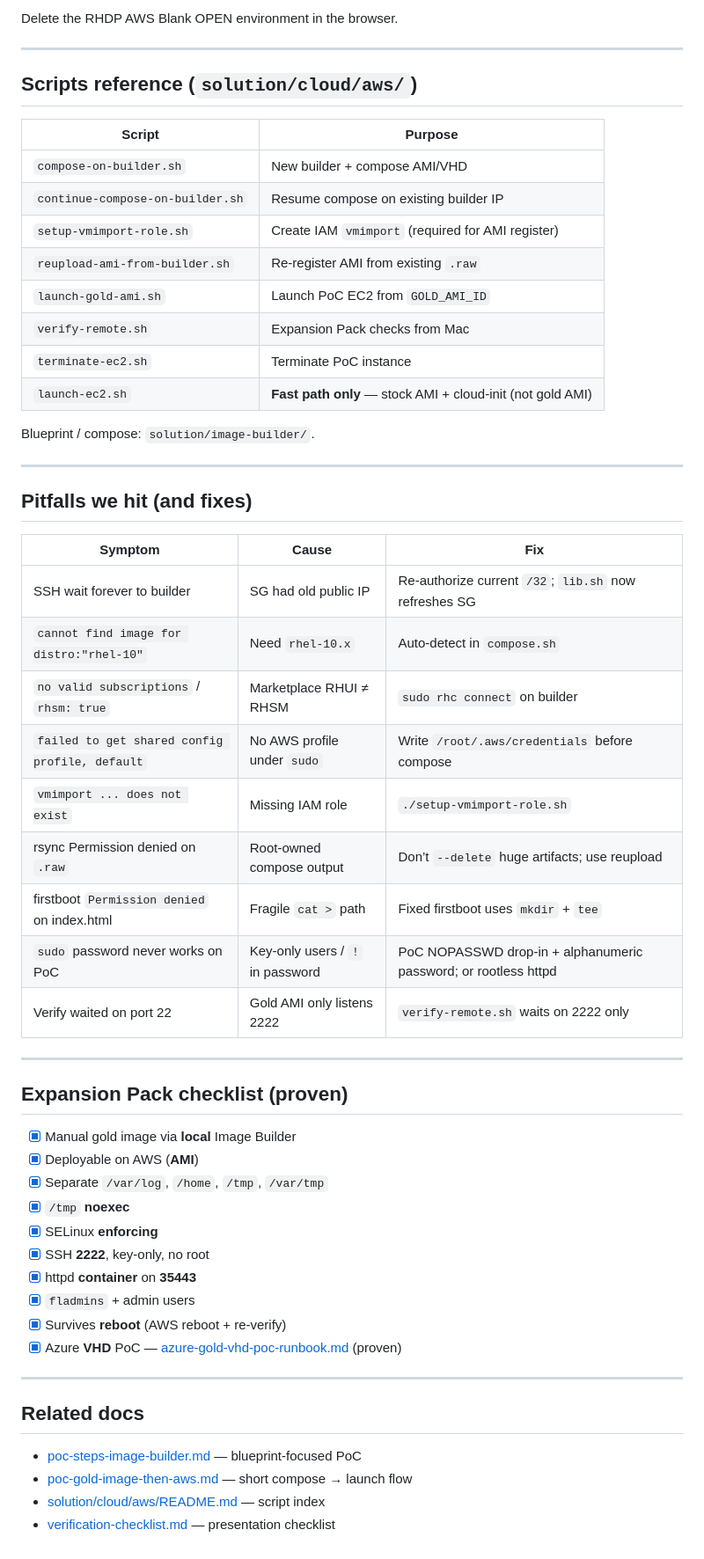
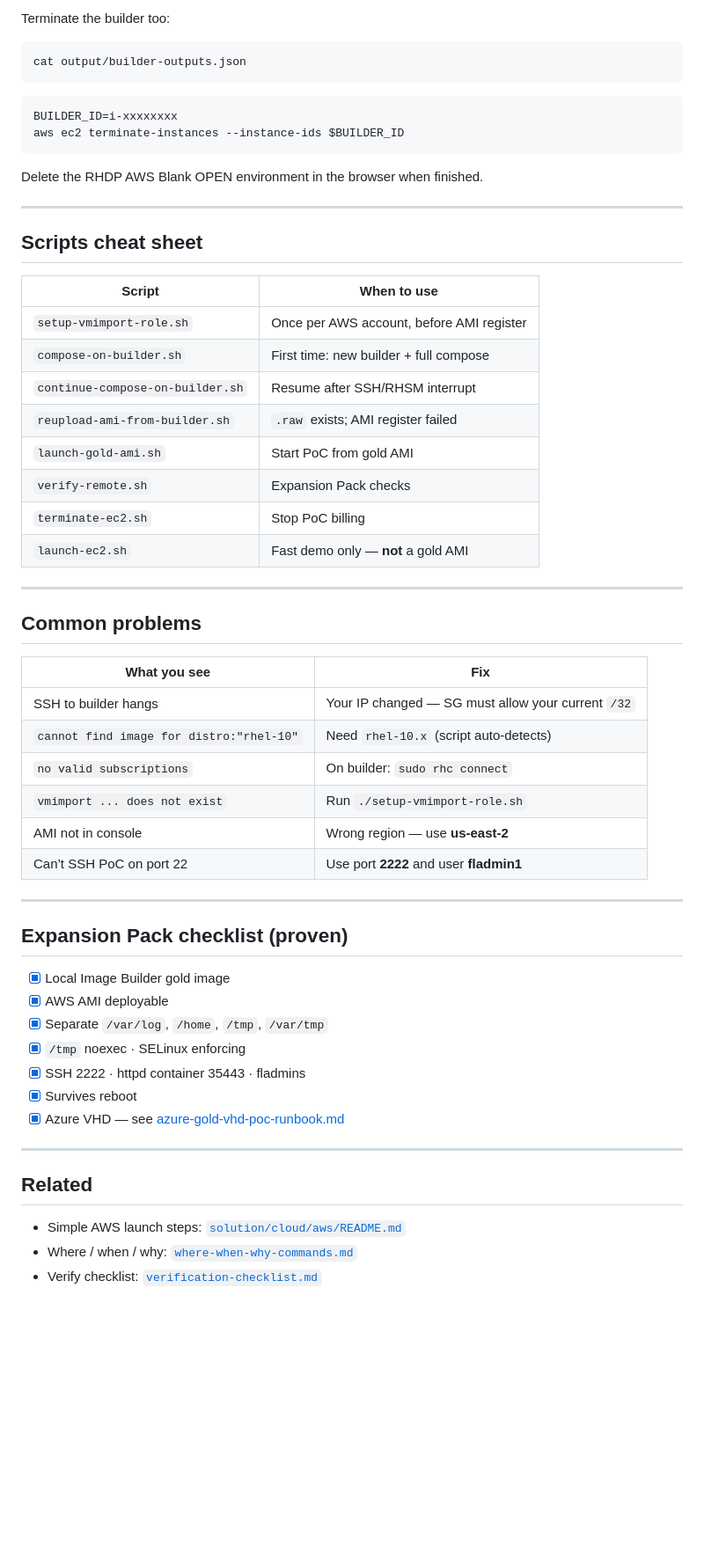
Before and after one commit to ydandge-oss/fedora-lane-core-pack-faster, a Markdown page: docs/aws-gold-ami-poc-runbook.md, the part around one of its changes. Shown at 88% size. Rendered like a GitHub page; blank space fills up the shorter version.

````diff
--- a/docs/aws-gold-ami-poc-runbook.md
+++ b/docs/aws-gold-ami-poc-runbook.md
@@ -177,60 +276,62 @@ aws ec2 terminate-instances --instance-ids <BUILDER_INSTANCE_ID>
 ```
 
-Delete the RHDP AWS Blank OPEN environment in the browser.
+Terminate the builder too:
+
+```bash
+cat output/builder-outputs.json
+```
+
+```bash
+BUILDER_ID=i-xxxxxxxx
+aws ec2 terminate-instances --instance-ids $BUILDER_ID
+```
+
+Delete the RHDP AWS Blank OPEN environment in the browser when finished.
 
 ---
 
-## Scripts reference (`solution/cloud/aws/`)
+## Scripts cheat sheet
 
-| Script | Purpose |
+| Script | When to use |
 |---|---|
-| `compose-on-builder.sh` | New builder + compose AMI/VHD |
-| `continue-compose-on-builder.sh` | Resume compose on existing builder IP |
-| `setup-vmimport-role.sh` | Create IAM `vmimport` (required for AMI register) |
-| `reupload-ami-from-builder.sh` | Re-register AMI from existing `.raw` |
-| `launch-gold-ami.sh` | Launch PoC EC2 from `GOLD_AMI_ID` |
-| `verify-remote.sh` | Expansion Pack checks from Mac |
-| `terminate-ec2.sh` | Terminate PoC instance |
-| `launch-ec2.sh` | **Fast path only** — stock AMI + cloud-init (not gold AMI) |
-
-Blueprint / compose: `solution/image-builder/`.
+| `setup-vmimport-role.sh` | Once per AWS account, before AMI register |
+| `compose-on-builder.sh` | First time: new builder + full compose |
+| `continue-compose-on-builder.sh` | Resume after SSH/RHSM interrupt |
+| `reupload-ami-from-builder.sh` | `.raw` exists; AMI register failed |
+| `launch-gold-ami.sh` | Start PoC from gold AMI |
+| `verify-remote.sh` | Expansion Pack checks |
+| `terminate-ec2.sh` | Stop PoC billing |
+| `launch-ec2.sh` | Fast demo only — **not** a gold AMI |
 
 ---
 
-## Pitfalls we hit (and fixes)
+## Common problems
 
-| Symptom | Cause | Fix |
-|---|---|---|
-| SSH wait forever to builder | SG had old public IP | Re-authorize current `/32`; `lib.sh` now refreshes SG |
-| `cannot find image for distro:"rhel-10"` | Need `rhel-10.x` | Auto-detect in `compose.sh` |
-| `no valid subscriptions` / `rhsm: true` | Marketplace RHUI ≠ RHSM | `sudo rhc connect` on builder |
-| `failed to get shared config profile, default` | No AWS profile under `sudo` | Write `/root/.aws/credentials` before compose |
-| `vmimport ... does not exist` | Missing IAM role | `./setup-vmimport-role.sh` |
-| rsync Permission denied on `.raw` | Root-owned compose output | Don’t `--delete` huge artifacts; use reupload |
-| firstboot `Permission denied` on index.html | Fragile `cat >` path | Fixed firstboot uses `mkdir` + `tee` |
-| `sudo` password never works on PoC | Key-only users / `!` in password | PoC NOPASSWD drop-in + alphanumeric password; or rootless httpd |
-| Verify waited on port 22 | Gold AMI only listens 2222 | `verify-remote.sh` waits on 2222 only |
+| What you see | Fix |
+|---|---|
+| SSH to builder hangs | Your IP changed — SG must allow your current `/32` |
+| `cannot find image for distro:"rhel-10"` | Need `rhel-10.x` (script auto-detects) |
+| `no valid subscriptions` | On builder: `sudo rhc connect` |
+| `vmimport ... does not exist` | Run `./setup-vmimport-role.sh` |
+| AMI not in console | Wrong region — use **us-east-2** |
+| Can’t SSH PoC on port 22 | Use port **2222** and user **fladmin1** |
 
 ---
 
 ## Expansion Pack checklist (proven)
 
-- [x] Manual gold image via **local** Image Builder
-- [x] Deployable on AWS (**AMI**)
+- [x] Local Image Builder gold image
+- [x] AWS AMI deployable
 - [x] Separate `/var/log`, `/home`, `/tmp`, `/var/tmp`
-- [x] `/tmp` **noexec**
-- [x] SELinux **enforcing**
-- [x] SSH **2222**, key-only, no root
-- [x] httpd **container** on **35443**
-- [x] `fladmins` + admin users
-- [x] Survives **reboot** (AWS reboot + re-verify)
-- [x] Azure **VHD** PoC — [azure-gold-vhd-poc-runbook.md](./azure-gold-vhd-poc-runbook.md) (proven)
+- [x] `/tmp` noexec · SELinux enforcing
+- [x] SSH 2222 · httpd container 35443 · fladmins
+- [x] Survives reboot
+- [x] Azure VHD — see [azure-gold-vhd-poc-runbook.md](./azure-gold-vhd-poc-runbook.md)
 
 ---
 
-## Related docs
+## Related
 
-- [poc-steps-image-builder.md](./poc-steps-image-builder.md) — blueprint-focused PoC
-- [poc-gold-image-then-aws.md](./poc-gold-image-then-aws.md) — short compose → launch flow
-- [solution/cloud/aws/README.md](../solution/cloud/aws/README.md) — script index
-- [verification-checklist.md](./verification-checklist.md) — presentation checklist
+- Simple AWS launch steps: [`solution/cloud/aws/README.md`](../solution/cloud/aws/README.md)
+- Where / when / why: [`where-when-why-commands.md`](./where-when-why-commands.md)
+- Verify checklist: [`verification-checklist.md`](./verification-checklist.md)
````
Also changed, not shown: other parts of docs/aws-gold-ami-poc-runbook.md (+204 -105 lines), 1 other file.
